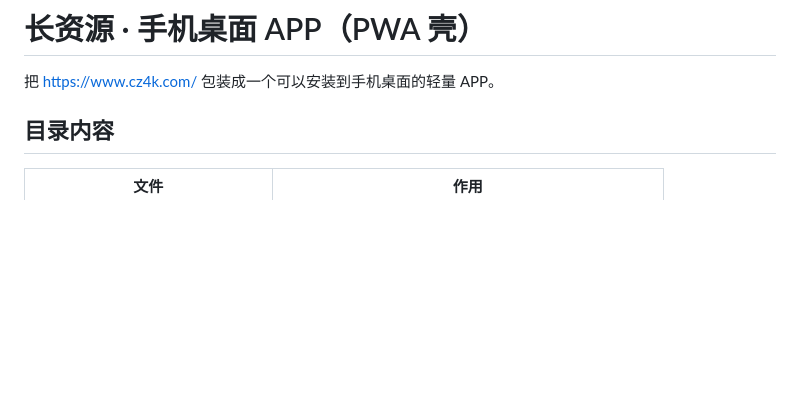
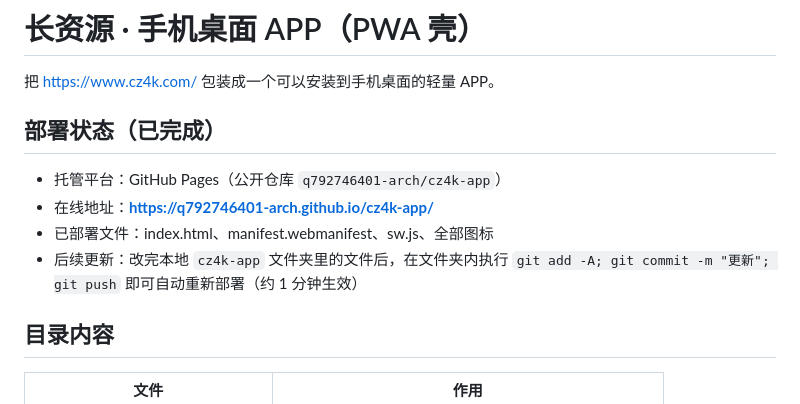
Before and after one commit to q792746401-arch/cz4k-app, a Markdown page: 安装说明.md, the part around the change. Drawn GitHub-style; blank space fills up the shorter version.

Commit message:
更新安装说明：记录已部署状态

```diff
--- a/安装说明.md
+++ b/安装说明.md
@@ -1,6 +1,13 @@
 # 长资源 · 手机桌面 APP（PWA 壳）
 
 把 https://www.cz4k.com/ 包装成一个可以安装到手机桌面的轻量 APP。
+
+## 部署状态（已完成）
+
+- 托管平台：GitHub Pages（公开仓库 `q792746401-arch/cz4k-app`）
+- 在线地址：**https://q792746401-arch.github.io/cz4k-app/**
+- 已部署文件：index.html、manifest.webmanifest、sw.js、全部图标
+- 后续更新：改完本地 `cz4k-app` 文件夹里的文件后，在文件夹内执行 `git add -A; git commit -m "更新"; git push` 即可自动重新部署（约 1 分钟生效）
 
 ## 目录内容
 
```
